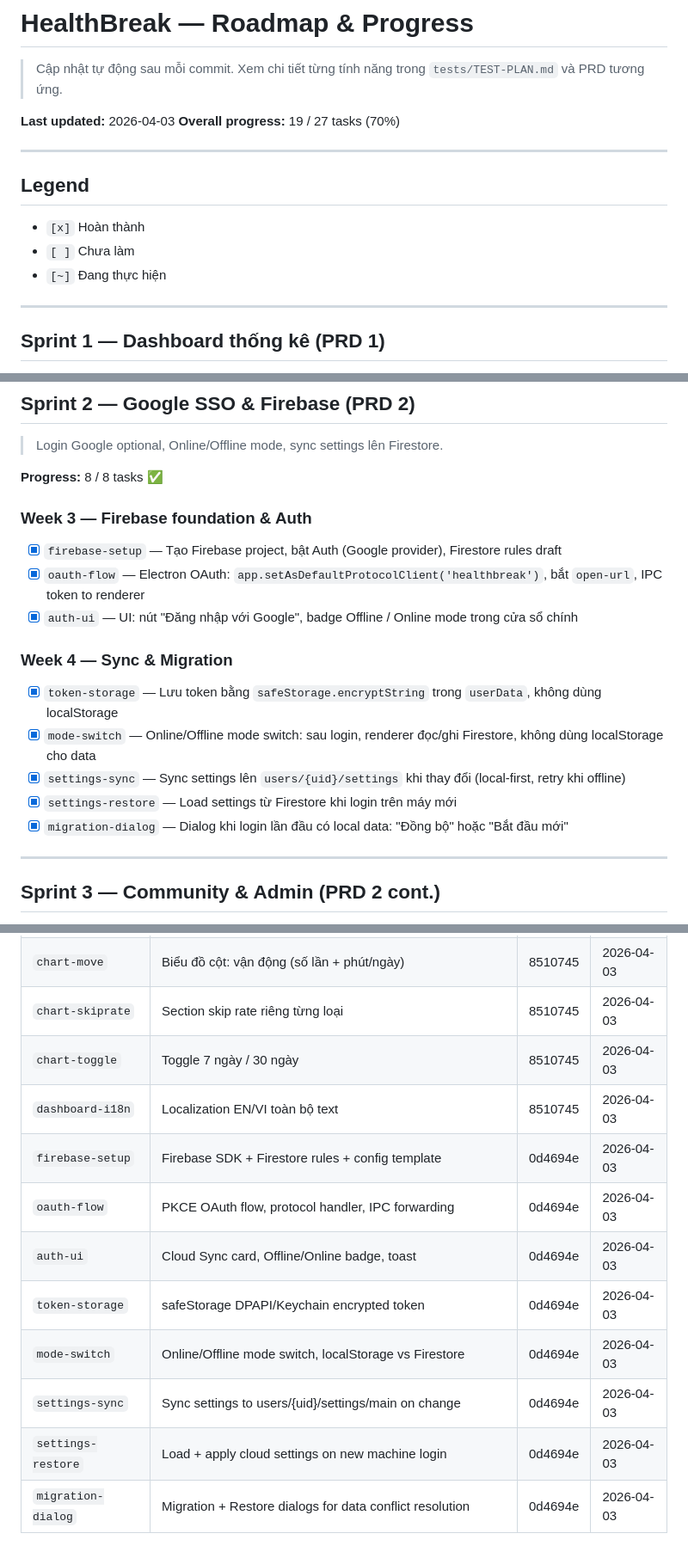
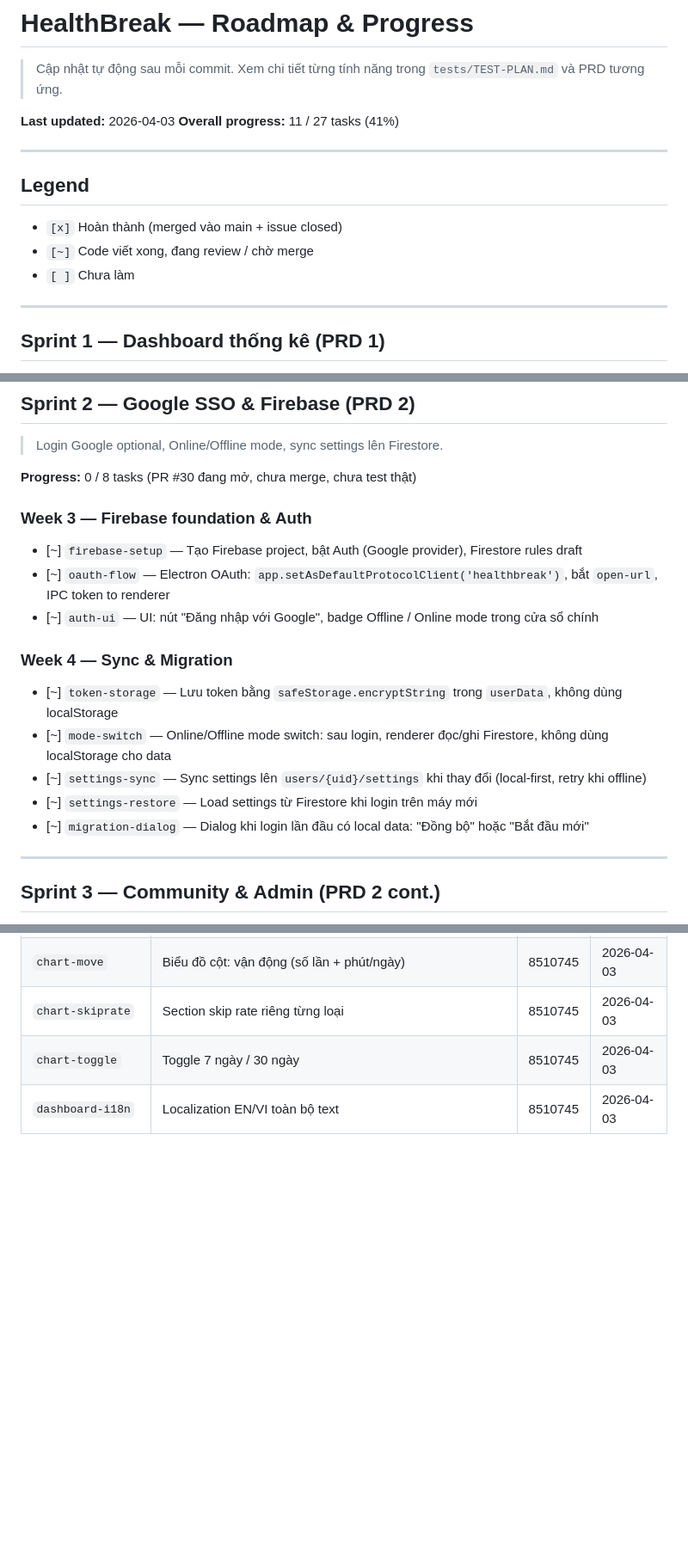
Before and after one commit to annguyen30112301/health-break-desktop-app, a Markdown page: ROADMAP.md, 3 parts joined by grey strips. Shown at 86% size. GitHub-like rendering; blank space fills up the shorter version.

Commit message:
chore: correct ROADMAP — Sprint 2 marked as in-progress, not complete
Sprint 2 code is on PR #30 (not merged), Firebase not yet configured,
flow not tested against real instance. Issues #13-#20 reopened.
Only tasks merged to main + issue closed count as done.

Co-Authored-By: Claude Sonnet 4.6 <noreply@anthropic.com>

```diff
--- a/ROADMAP.md
+++ b/ROADMAP.md
@@ -3,14 +3,14 @@
 > Cập nhật tự động sau mỗi commit. Xem chi tiết từng tính năng trong `tests/TEST-PLAN.md` và PRD tương ứng.
 
 **Last updated:** 2026-04-03
-**Overall progress:** 19 / 27 tasks (70%)
+**Overall progress:** 11 / 27 tasks (41%)
 
 ---
 
 ## Legend
-- `[x]` Hoàn thành
+- `[x]` Hoàn thành (merged vào main + issue closed)
+- `[~]` Code viết xong, đang review / chờ merge
 - `[ ]` Chưa làm
-- `[~]` Đang thực hiện
 
 ---
 
@@ -41,19 +41,19 @@
 ## Sprint 2 — Google SSO & Firebase (PRD 2)
 > Login Google optional, Online/Offline mode, sync settings lên Firestore.
 
-**Progress:** 8 / 8 tasks ✅
+**Progress:** 0 / 8 tasks (PR #30 đang mở, chưa merge, chưa test thật)
 
 ### Week 3 — Firebase foundation & Auth
-- [x] `firebase-setup` — Tạo Firebase project, bật Auth (Google provider), Firestore rules draft
-- [x] `oauth-flow` — Electron OAuth: `app.setAsDefaultProtocolClient('healthbreak')`, bắt `open-url`, IPC token to renderer
-- [x] `auth-ui` — UI: nút "Đăng nhập với Google", badge Offline / Online mode trong cửa sổ chính
+- [~] `firebase-setup` — Tạo Firebase project, bật Auth (Google provider), Firestore rules draft
+- [~] `oauth-flow` — Electron OAuth: `app.setAsDefaultProtocolClient('healthbreak')`, bắt `open-url`, IPC token to renderer
+- [~] `auth-ui` — UI: nút "Đăng nhập với Google", badge Offline / Online mode trong cửa sổ chính
 
 ### Week 4 — Sync & Migration
-- [x] `token-storage` — Lưu token bằng `safeStorage.encryptString` trong `userData`, không dùng localStorage
-- [x] `mode-switch` — Online/Offline mode switch: sau login, renderer đọc/ghi Firestore, không dùng localStorage cho data
-- [x] `settings-sync` — Sync settings lên `users/{uid}/settings` khi thay đổi (local-first, retry khi offline)
-- [x] `settings-restore` — Load settings từ Firestore khi login trên máy mới
-- [x] `migration-dialog` — Dialog khi login lần đầu có local data: "Đồng bộ" hoặc "Bắt đầu mới"
+- [~] `token-storage` — Lưu token bằng `safeStorage.encryptString` trong `userData`, không dùng localStorage
+- [~] `mode-switch` — Online/Offline mode switch: sau login, renderer đọc/ghi Firestore, không dùng localStorage cho data
+- [~] `settings-sync` — Sync settings lên `users/{uid}/settings` khi thay đổi (local-first, retry khi offline)
+- [~] `settings-restore` — Load settings từ Firestore khi login trên máy mới
+- [~] `migration-dialog` — Dialog khi login lần đầu có local data: "Đồng bộ" hoặc "Bắt đầu mới"
 
 ---
 
@@ -92,11 +92,3 @@ _Các task đã hoàn thành sẽ được chuyển vào đây kèm commit hash.
 | `chart-skiprate` | Section skip rate riêng từng loại | 8510745 | 2026-04-03 |
 | `chart-toggle` | Toggle 7 ngày / 30 ngày | 8510745 | 2026-04-03 |
 | `dashboard-i18n` | Localization EN/VI toàn bộ text | 8510745 | 2026-04-03 |
-| `firebase-setup` | Firebase SDK + Firestore rules + config template | 0d4694e | 2026-04-03 |
-| `oauth-flow` | PKCE OAuth flow, protocol handler, IPC forwarding | 0d4694e | 2026-04-03 |
-| `auth-ui` | Cloud Sync card, Offline/Online badge, toast | 0d4694e | 2026-04-03 |
-| `token-storage` | safeStorage DPAPI/Keychain encrypted token | 0d4694e | 2026-04-03 |
-| `mode-switch` | Online/Offline mode switch, localStorage vs Firestore | 0d4694e | 2026-04-03 |
-| `settings-sync` | Sync settings to users/{uid}/settings/main on change | 0d4694e | 2026-04-03 |
-| `settings-restore` | Load + apply cloud settings on new machine login | 0d4694e | 2026-04-03 |
-| `migration-dialog` | Migration + Restore dialogs for data conflict resolution | 0d4694e | 2026-04-03 |
```
Also changed, not shown: other parts of ROADMAP.md (+1 -1 lines).
